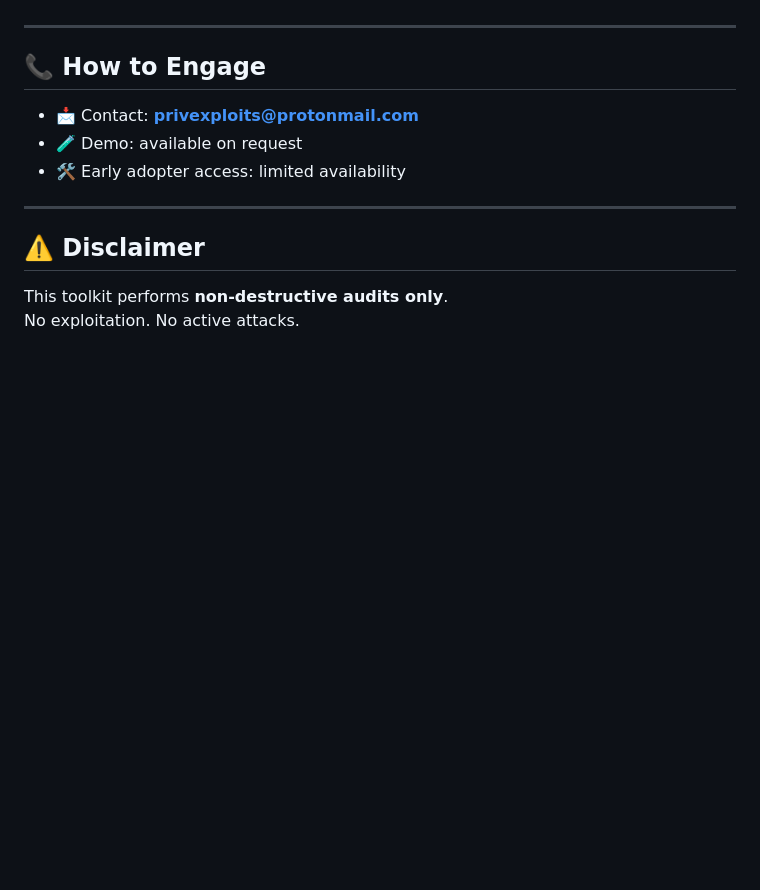
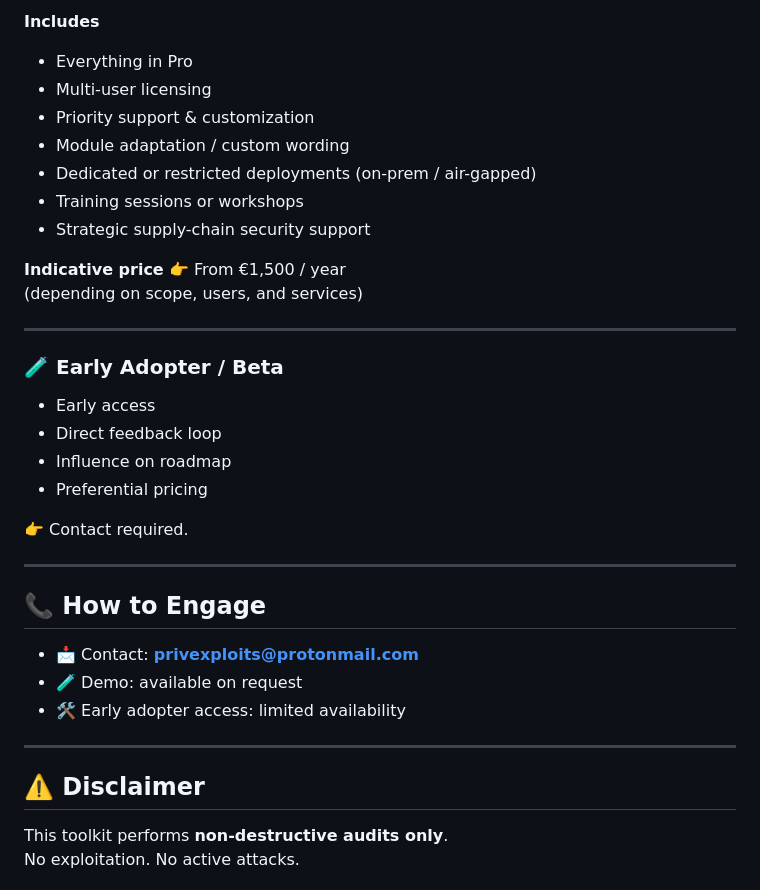
Before and after one commit to privlabs/supplychain-security-toolkit, a Markdown page: README.md, the part around one of its changes. Rendered like a GitHub page; blank space fills up the shorter version.

```diff
--- a/README.md
+++ b/README.md
@@ -119,3 +179,26 @@ Pricing depends on usage scope and engagement type.
+**Includes**
+- Everything in Pro
+- Multi-user licensing
+- Priority support & customization
+- Module adaptation / custom wording
+- Dedicated or restricted deployments (on-prem / air-gapped)
+- Training sessions or workshops
+- Strategic supply-chain security support
+
+**Indicative price**
+👉 From €1,500 / year
+(depending on scope, users, and services)
+
+---
+
+### 🧪 Early Adopter / Beta
+
+- Early access
+- Direct feedback loop
+- Influence on roadmap
+- Preferential pricing
+
+👉 Contact required.
 
 ---
 
```
Also changed, not shown: other parts of README.md (+69 -9 lines).
